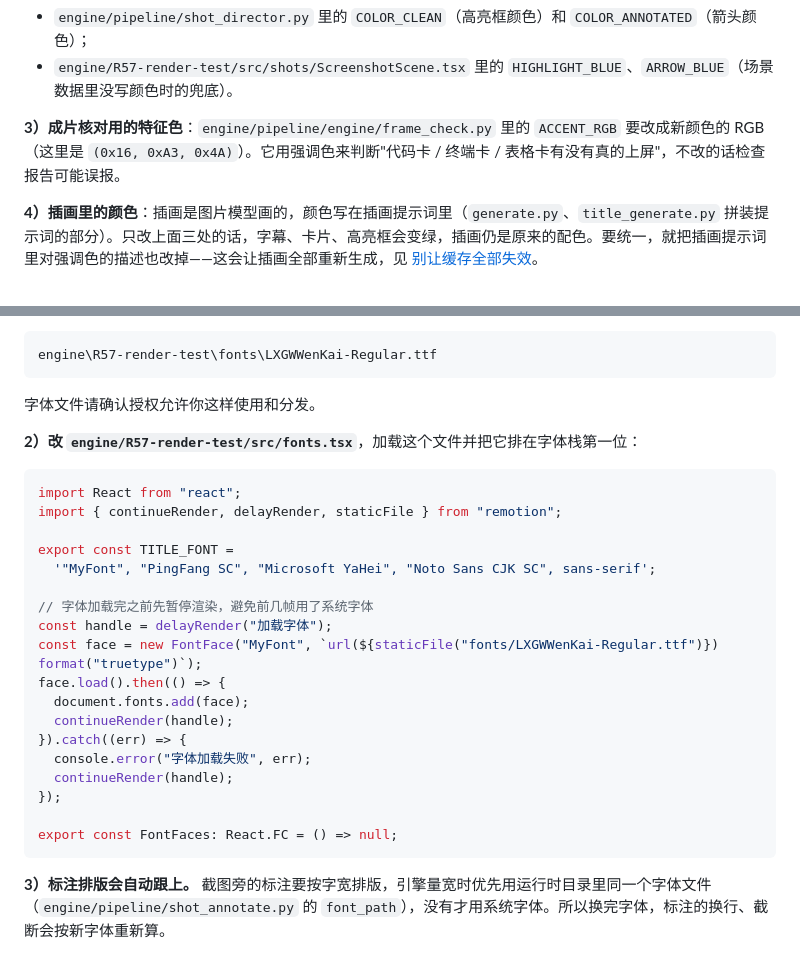
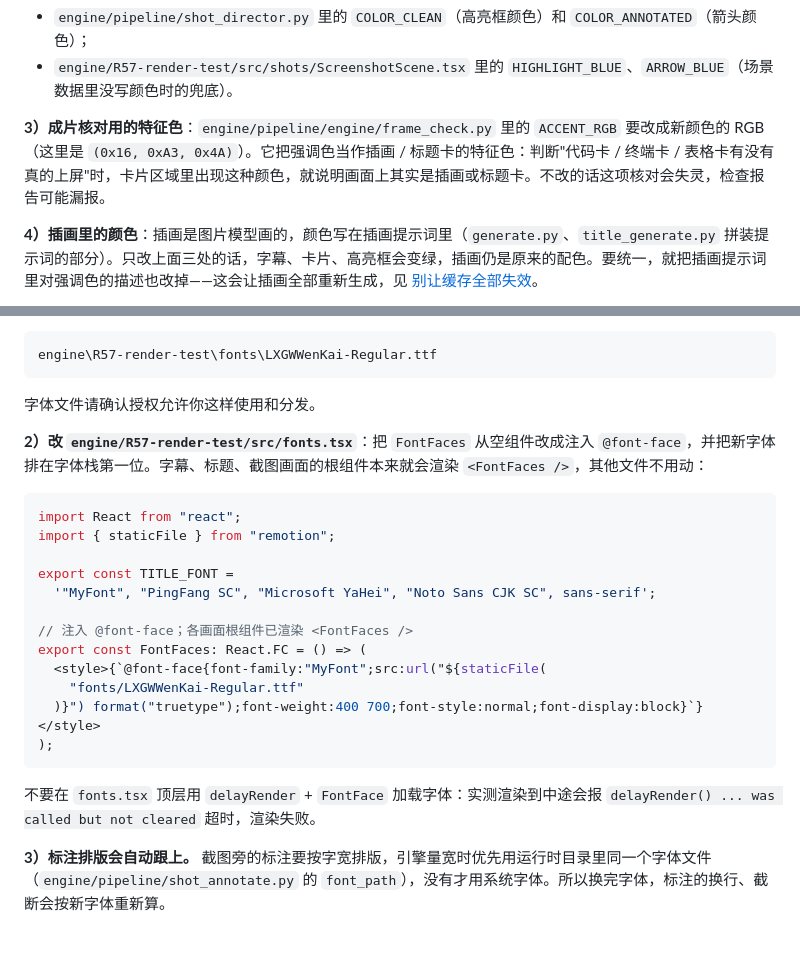
Before and after one commit to Chopper888/qb-article2video, a Markdown page: docs/风格定制指南.md, 2 parts joined by grey strips. GitHub-like rendering.

````diff
--- a/docs/风格定制指南.md
+++ b/docs/风格定制指南.md
@@ -49,7 +49,7 @@ export const COLOR_TAG_FG = "#16A34A";  // 章节标签字
 - `engine/pipeline/shot_director.py` 里的 `COLOR_CLEAN`（高亮框颜色）和 `COLOR_ANNOTATED`（箭头颜色）；
 - `engine/R57-render-test/src/shots/ScreenshotScene.tsx` 里的 `HIGHLIGHT_BLUE`、`ARROW_BLUE`（场景数据里没写颜色时的兜底）。
 
-**3）成片核对用的特征色**：`engine/pipeline/engine/frame_check.py` 里的 `ACCENT_RGB` 要改成新颜色的 RGB（这里是 `(0x16, 0xA3, 0x4A)`）。它用强调色来判断"代码卡 / 终端卡 / 表格卡有没有真的上屏"，不改的话检查报告可能误报。
+**3）成片核对用的特征色**：`engine/pipeline/engine/frame_check.py` 里的 `ACCENT_RGB` 要改成新颜色的 RGB（这里是 `(0x16, 0xA3, 0x4A)`）。它把强调色当作插画 / 标题卡的特征色：判断"代码卡 / 终端卡 / 表格卡有没有真的上屏"时，卡片区域里出现这种颜色，就说明画面上其实是插画或标题卡。不改的话这项核对会失灵，检查报告可能漏报。
 
 **4）插画里的颜色**：插画是图片模型画的，颜色写在插画提示词里（`generate.py`、`title_generate.py` 拼装提示词的部分）。只改上面三处的话，字幕、卡片、高亮框会变绿，插画仍是原来的配色。要统一，就把插画提示词里对强调色的描述也改掉——这会让插画全部重新生成，见 [别让缓存全部失效](#别让缓存全部失效)。
 
@@ -75,28 +75,24 @@ engine\R57-render-test\fonts\LXGWWenKai-Regular.ttf
 
 字体文件请确认授权允许你这样使用和分发。
 
-**2）改 `engine/R57-render-test/src/fonts.tsx`**，加载这个文件并把它排在字体栈第一位：
+**2）改 `engine/R57-render-test/src/fonts.tsx`**：把 `FontFaces` 从空组件改成注入 `@font-face`，并把新字体排在字体栈第一位。字幕、标题、截图画面的根组件本来就会渲染 `<FontFaces />`，其他文件不用动：
 
 ```tsx
 import React from "react";
-import { continueRender, delayRender, staticFile } from "remotion";
+import { staticFile } from "remotion";
 
 export const TITLE_FONT =
   '"MyFont", "PingFang SC", "Microsoft YaHei", "Noto Sans CJK SC", sans-serif';
 
-// 字体加载完之前先暂停渲染，避免前几帧用了系统字体
-const handle = delayRender("加载字体");
-const face = new FontFace("MyFont", `url(${staticFile("fonts/LXGWWenKai-Regular.ttf")}) format("truetype")`);
-face.load().then(() => {
-  document.fonts.add(face);
-  continueRender(handle);
-}).catch((err) => {
-  console.error("字体加载失败", err);
-  continueRender(handle);
-});
+// 注入 @font-face；各画面根组件已渲染 <FontFaces />
+export const FontFaces: React.FC = () => (
+  <style>{`@font-face{font-family:"MyFont";src:url("${staticFile(
+    "fonts/LXGWWenKai-Regular.ttf"
+  )}") format("truetype");font-weight:400 700;font-style:normal;font-display:block}`}</style>
+);
+```
 
-export const FontFaces: React.FC = () => null;
-```
+不要在 `fonts.tsx` 顶层用 `delayRender` + `FontFace` 加载字体：实测渲染到中途会报 `delayRender() ... was called but not cleared` 超时，渲染失败。
 
 **3）标注排版会自动跟上。** 截图旁的标注要按字宽排版，引擎量宽时优先用运行时目录里同一个字体文件（`engine/pipeline/shot_annotate.py` 的 `font_path`），没有才用系统字体。所以换完字体，标注的换行、截断会按新字体重新算。
 
````
Also changed, not shown: README.md (+20 -56 lines), docs/命令行与常见问题.md (+1 -1 lines), docs/images/原文与成片对比.png, docs/images/运行逻辑.jpg (added), 2 other files.
